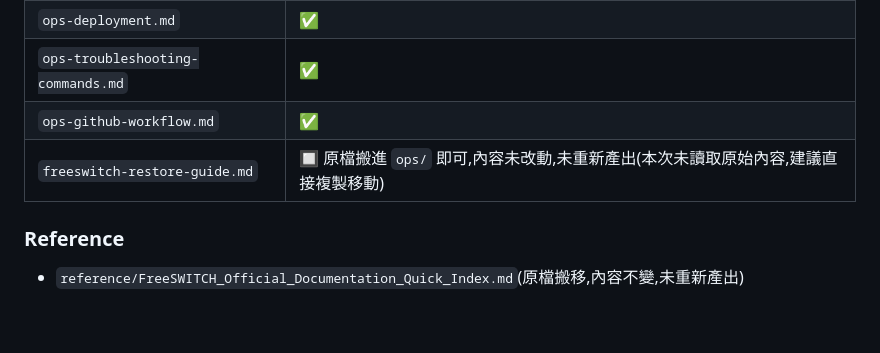
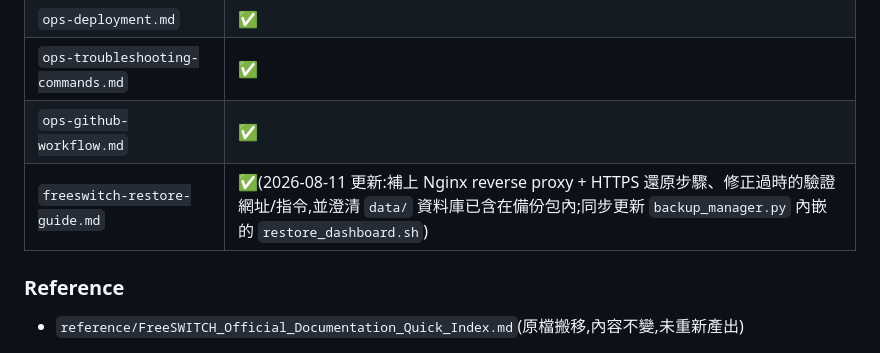
Before and after one commit to RobinHung1976/ESI-FreeSwitch, a Markdown page: reorg/PROJECT-OVERVIEW.md, the part around the change. Drawn GitHub-style; blank space fills up the shorter version.

```diff
--- a/reorg/PROJECT-OVERVIEW.md
+++ b/reorg/PROJECT-OVERVIEW.md
@@ -100,7 +100,7 @@ cd /opt/fs-dashboard
 | `ops-deployment.md` | ✅ |
 | `ops-troubleshooting-commands.md` | ✅ |
 | `ops-github-workflow.md` | ✅ |
-| `freeswitch-restore-guide.md` | 🔲 原檔搬進 `ops/` 即可,內容未改動,未重新產出(本次未讀取原始內容,建議直接複製移動) |
+| `freeswitch-restore-guide.md` | ✅(2026-08-11 更新:補上 Nginx reverse proxy + HTTPS 還原步驟、修正過時的驗證網址/指令,並澄清 `data/` 資料庫已含在備份包內;同步更新 `backup_manager.py` 內嵌的 `restore_dashboard.sh`) |
 
 ### Reference
 
```
Also changed, not shown: reorg/CHANGELOG.md (+4 -0 lines), reorg/changelog-details/20260811-restore-guide-nginx-gap-fix.md (added, +49 -0 lines).
